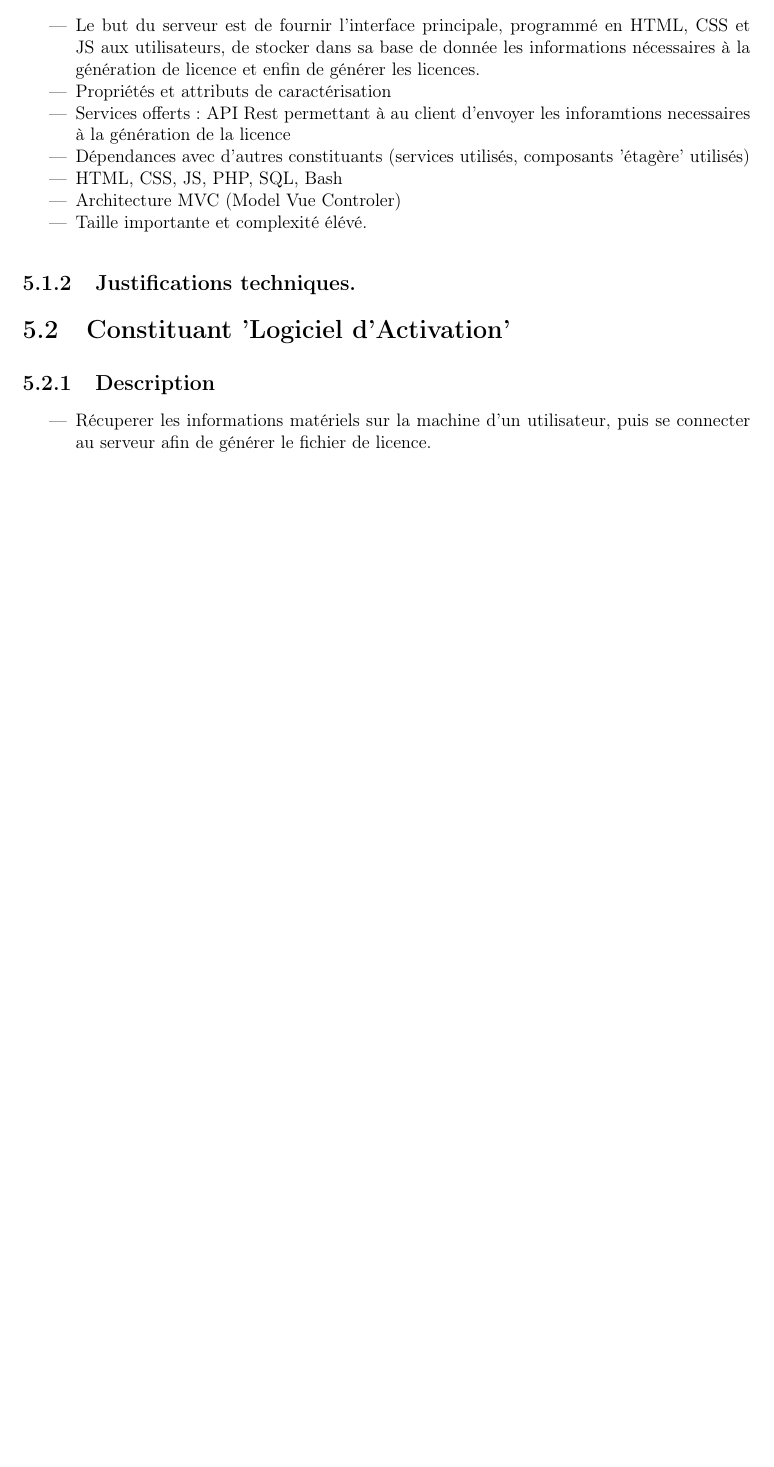
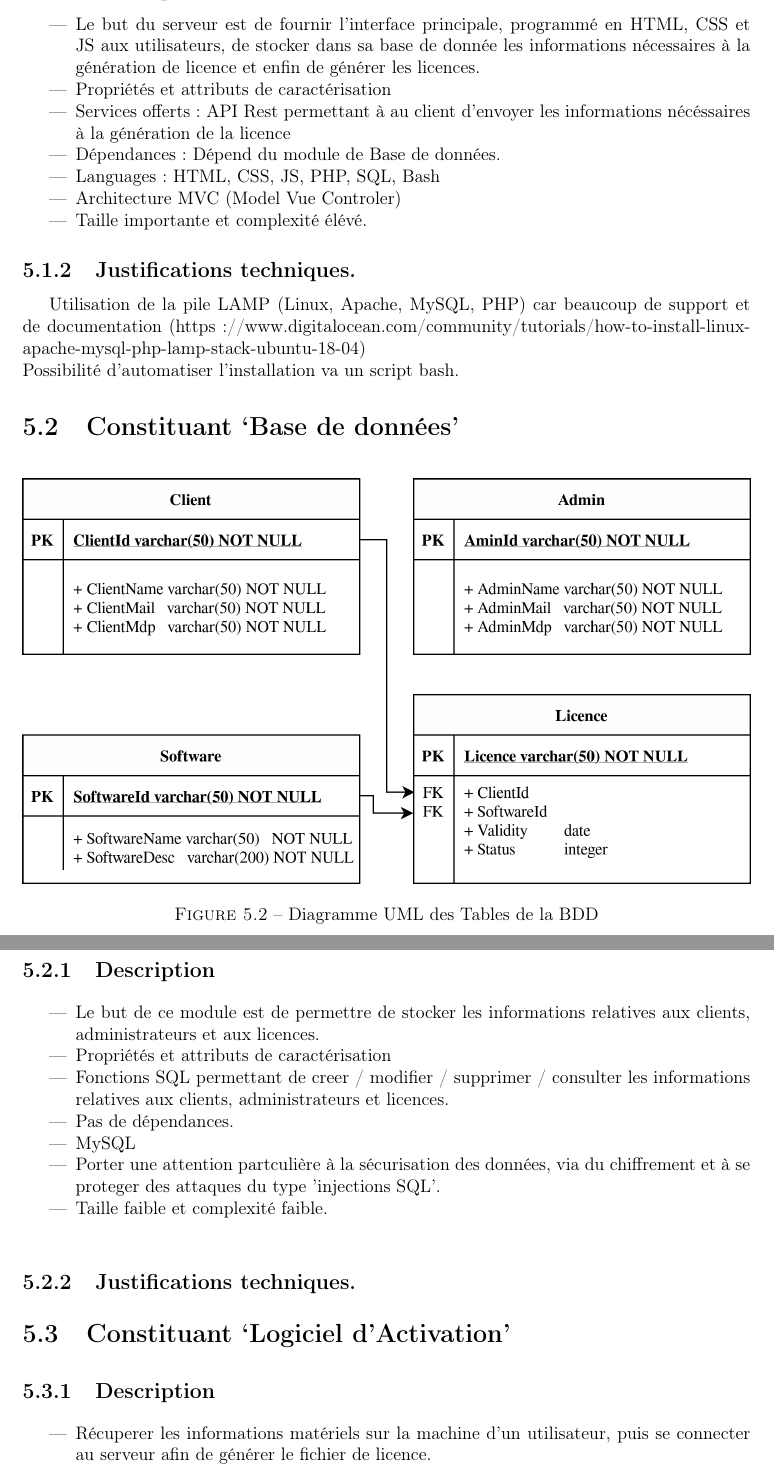
Before and after one commit to AlexisOsmont/Protection_et_gestion_des_licences, a LaTeX document (DAT/main/DAT.tex, which reads DAT/main/main.tex): part of page 10 of 12 before the commit and two parts of pages 10 and 11 of 13 after it, the two joined at a grey line, cut so that both start at the same text, the shorter picture padded with empty space. Compiled offline with pdfLaTeX.

Commit message:
Mise à jour de la DAT

```diff
--- a/DAT/main/DAT.tex
+++ b/DAT/main/DAT.tex
@@ -40,7 +40,7 @@
 
 \newcommand\authors{Alexis Osmont \\
 		    Kaci Hammoudi \\
-		    Noé Dallet \\
+		  %  Noé Dallet \\
 		    Louka Boivin \\
 		    Sami Babigeon}
 
--- a/DAT/main/main.tex
+++ b/DAT/main/main.tex
@@ -67,16 +67,43 @@ L'architecture générale de ce projet peut être représenter via le schéma n
 				les informations nécessaires à la génération de licence et enfin de générer
 				les licences.
 	\item Propriétés et attributs de caractérisation
-	\item Services offerts: API Rest permettant à au client d'envoyer les inforamtions
-				necessaires à la génération de la licence
-	\item Dépendances avec d’autres constituants (services utilisés, composants 'étagère' utilisés)
-	\item HTML, CSS, JS, PHP, SQL, Bash
+	\item Services offerts: API Rest permettant à au client d'envoyer les informations
+				nécéssaires à la génération de la licence
+	\item	Dépendances: Dépend du module de Base de données.
+	\item Languages: HTML, CSS, JS, PHP, SQL, Bash
 	\item Architecture MVC (Model Vue Controler)
 	\item Taille importante et complexité élévé.
 \end{itemize}
 \subsection{Justifications techniques.}
+Utilisation de la pile LAMP (Linux, Apache, MySQL, PHP) car beaucoup de
+support et de documentation (https://www.digitalocean.com/community/tutorials/how-to-install-linux-apache-mysql-php-lamp-stack-ubuntu-18-04)\newline
+Possibilité d'automatiser l'installation va un script bash.
 
-\section{Constituant 'Logiciel d'Activation'}
+\section{Constituant `Base de données'}
+
+\begin{figure}[h!]
+	\centering
+	\includegraphics[width=\textwidth]{../png/SQL_table.png}
+	\caption{Diagramme UML des Tables de la BDD}
+	\label{fig:fig2}
+\end{figure}
+
+\subsection{Description}
+\begin{itemize}
+	\item Le but de ce module est de permettre de stocker les informations relatives aux
+				clients, administrateurs et aux licences.
+	\item Propriétés et attributs de caractérisation
+	\item Fonctions SQL permettant de creer / modifier / supprimer / consulter les
+				informations relatives aux clients, administrateurs et licences.
+	\item Pas de dépendances.
+	\item MySQL
+	\item Porter une attention partculière à la sécurisation des données, via
+				du chiffrement et à se proteger des attaques du type 'injections SQL'.
+	\item Taille faible et complexité faible.
+\end{itemize}
+\subsection{Justifications techniques.}
+
+\section{Constituant `Logiciel d'Activation'}
 \subsection{Description}
 \begin{itemize}
 	\item Récuperer les informations matériels sur la machine d'un utilisateur, puis
```
Also changed, not shown: Compte-rendus/réunion_1.tex (added), Compte-rendus/réunion_2.pdf (renamed from Comptes rendus/réunion_2.pdf), Compte-rendus/réunion_2.tex (renamed from Comptes rendus/réunion_2.tex), DAT/png/SQL_table.png, DAT/main/DAT.tex (2 more changed lines), DAT/main/main.tex (10 more changed lines).
